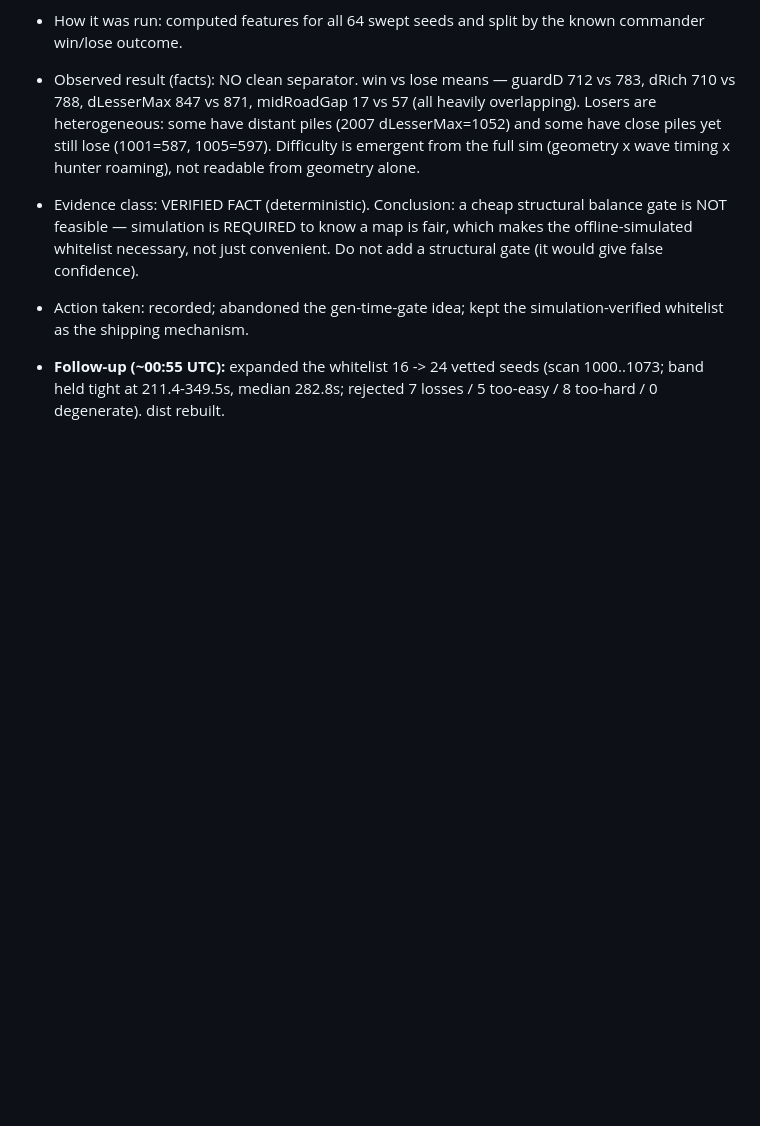
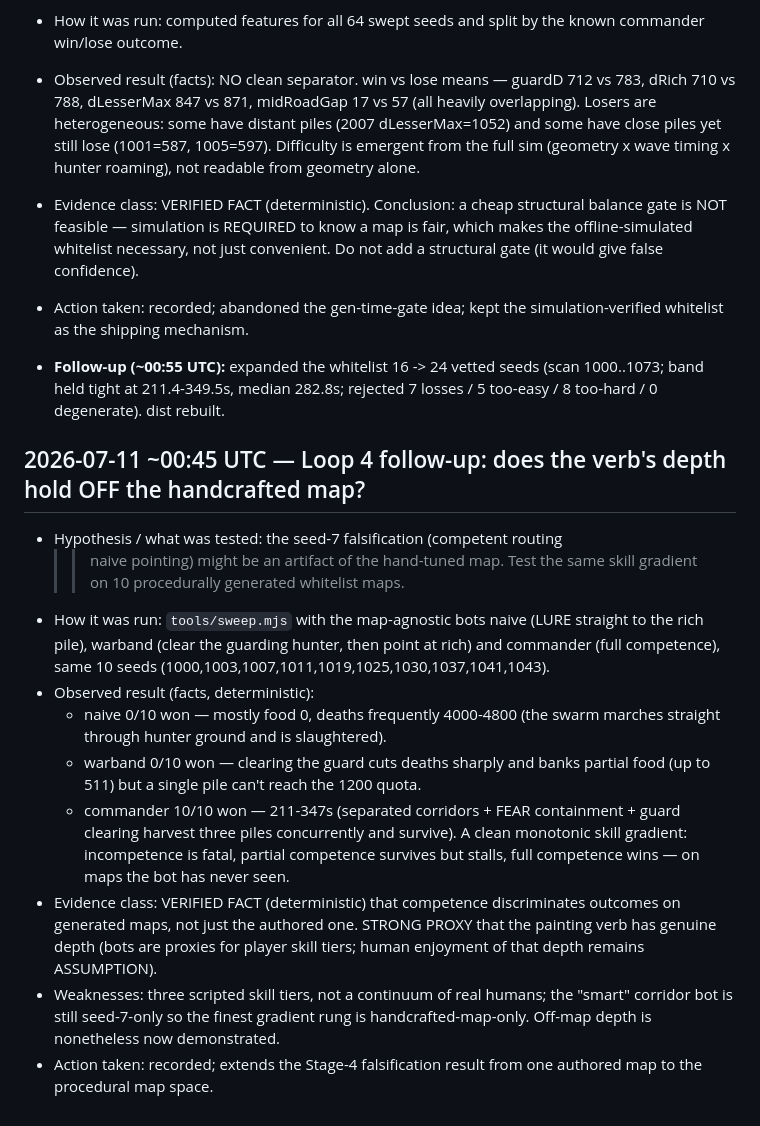
Before and after one commit to Tervise6de/GAIME, a Markdown page: PLAYTEST_LOG.md, the part around the change. Rendered like a GitHub page; blank space fills up the shorter version.

Commit message:
Record: painting-verb skill gradient holds on generated maps, not just seed 7
naive 0/10, warband 0/10, commander 10/10 across 10 whitelist seeds — a clean
monotonic gradient (incompetence fatal, partial competence stalls, full
competence wins) on maps the bots never saw. Extends the Stage-4 falsification
beyond the handcrafted map.

Co-Authored-By: Claude Opus 4.8 <noreply@anthropic.com>
Claude-Session: https://claude.ai/code/session_011aMcTR3w6QL6xRie5bSTMH

```diff
--- a/PLAYTEST_LOG.md
+++ b/PLAYTEST_LOG.md
@@ -211,3 +211,30 @@ Entry template:
 - **Follow-up (~00:55 UTC):** expanded the whitelist 16 -> 24 vetted seeds
   (scan 1000..1073; band held tight at 211.4-349.5s, median 282.8s; rejected
   7 losses / 5 too-easy / 8 too-hard / 0 degenerate). dist rebuilt.
+
+## 2026-07-11 ~00:45 UTC — Loop 4 follow-up: does the verb's depth hold OFF the handcrafted map?
+- Hypothesis / what was tested: the seed-7 falsification (competent routing
+  >> naive pointing) might be an artifact of the hand-tuned map. Test the same
+  skill gradient on 10 procedurally generated whitelist maps.
+- How it was run: `tools/sweep.mjs` with the map-agnostic bots naive (LURE
+  straight to the rich pile), warband (clear the guarding hunter, then point
+  at rich) and commander (full competence), same 10 seeds
+  (1000,1003,1007,1011,1019,1025,1030,1037,1041,1043).
+- Observed result (facts, deterministic):
+  * naive     0/10 won — mostly food 0, deaths frequently 4000-4800 (the
+    swarm marches straight through hunter ground and is slaughtered).
+  * warband   0/10 won — clearing the guard cuts deaths sharply and banks
+    partial food (up to 511) but a single pile can't reach the 1200 quota.
+  * commander 10/10 won — 211-347s (separated corridors + FEAR containment +
+    guard clearing harvest three piles concurrently and survive).
+  A clean monotonic skill gradient: incompetence is fatal, partial competence
+  survives but stalls, full competence wins — on maps the bot has never seen.
+- Evidence class: VERIFIED FACT (deterministic) that competence discriminates
+  outcomes on generated maps, not just the authored one. STRONG PROXY that the
+  painting verb has genuine depth (bots are proxies for player skill tiers;
+  human enjoyment of that depth remains ASSUMPTION).
+- Weaknesses: three scripted skill tiers, not a continuum of real humans; the
+  "smart" corridor bot is still seed-7-only so the finest gradient rung is
+  handcrafted-map-only. Off-map depth is nonetheless now demonstrated.
+- Action taken: recorded; extends the Stage-4 falsification result from one
+  authored map to the procedural map space.
```
